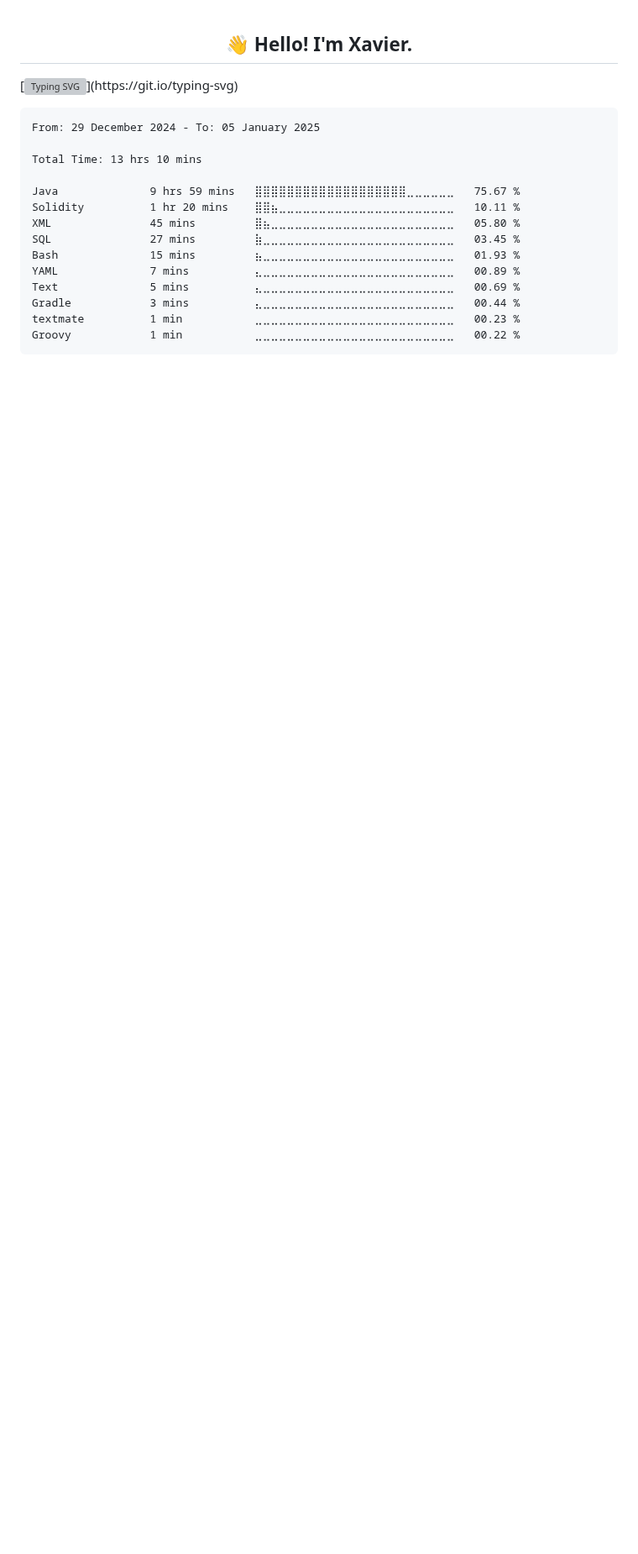
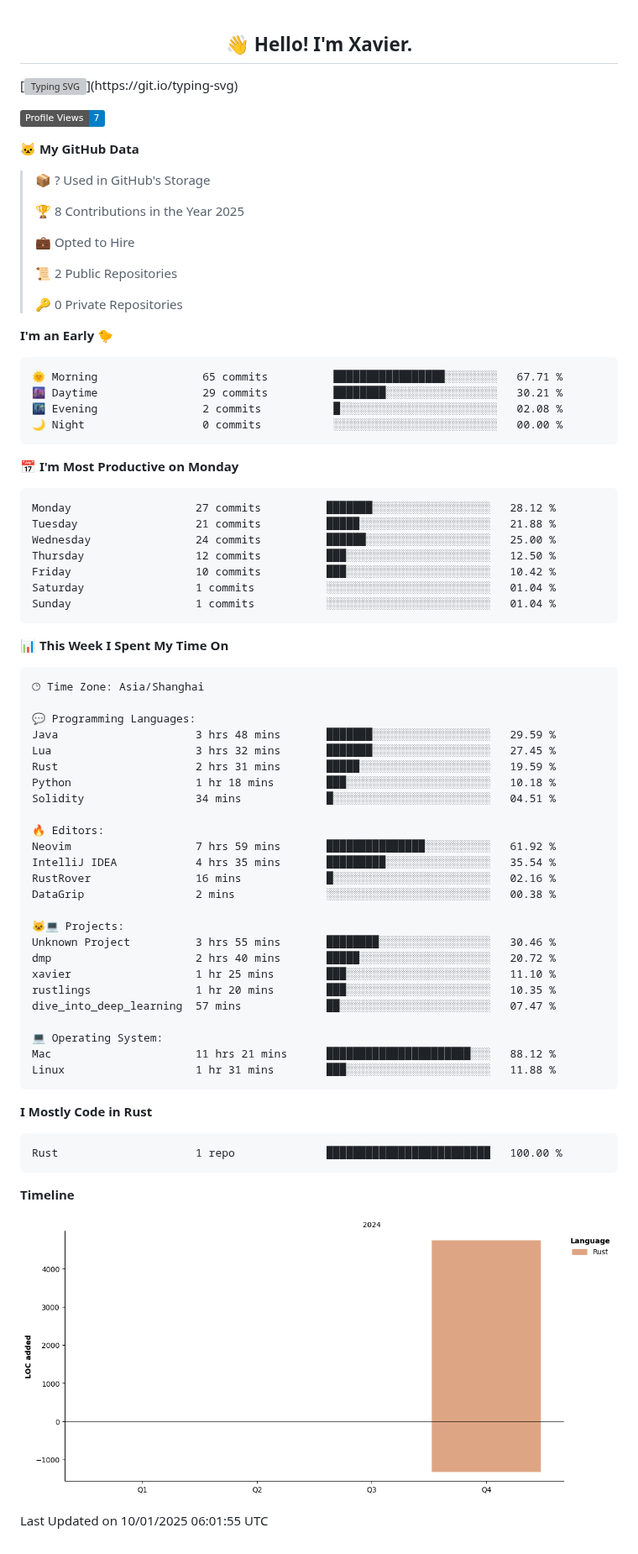
Before and after one commit to xavier2code/xavier2code, a Markdown page: README.md, the part around the change. Shown at 84% size. Drawn GitHub-style; pictures changed too: assets/bar_graph.png (added); badges without logos; blank space fills up the shorter version; grey boxes are pictures that could not be loaded.

Commit message:
Updated with Dev Metrics

````diff
--- a/README.md
+++ b/README.md
@@ -5,20 +5,83 @@
 <!-- typing svg ends -->
 
 <!--START_SECTION:waka-->
-```txt
-From: 29 December 2024 - To: 05 January 2025
+![Profile Views](http://img.shields.io/badge/Profile%20Views-7-blue)
 
-Total Time: 13 hrs 10 mins
+**🐱 My GitHub Data**
 
-Java              9 hrs 59 mins   ⣿⣿⣿⣿⣿⣿⣿⣿⣿⣿⣿⣿⣿⣿⣿⣿⣿⣿⣿⣀⣀⣀⣀⣀⣀   75.67 %
-Solidity          1 hr 20 mins    ⣿⣿⣦⣀⣀⣀⣀⣀⣀⣀⣀⣀⣀⣀⣀⣀⣀⣀⣀⣀⣀⣀⣀⣀⣀   10.11 %
-XML               45 mins         ⣿⣦⣀⣀⣀⣀⣀⣀⣀⣀⣀⣀⣀⣀⣀⣀⣀⣀⣀⣀⣀⣀⣀⣀⣀   05.80 %
-SQL               27 mins         ⣷⣀⣀⣀⣀⣀⣀⣀⣀⣀⣀⣀⣀⣀⣀⣀⣀⣀⣀⣀⣀⣀⣀⣀⣀   03.45 %
-Bash              15 mins         ⣦⣀⣀⣀⣀⣀⣀⣀⣀⣀⣀⣀⣀⣀⣀⣀⣀⣀⣀⣀⣀⣀⣀⣀⣀   01.93 %
-YAML              7 mins          ⣄⣀⣀⣀⣀⣀⣀⣀⣀⣀⣀⣀⣀⣀⣀⣀⣀⣀⣀⣀⣀⣀⣀⣀⣀   00.89 %
-Text              5 mins          ⣄⣀⣀⣀⣀⣀⣀⣀⣀⣀⣀⣀⣀⣀⣀⣀⣀⣀⣀⣀⣀⣀⣀⣀⣀   00.69 %
-Gradle            3 mins          ⣄⣀⣀⣀⣀⣀⣀⣀⣀⣀⣀⣀⣀⣀⣀⣀⣀⣀⣀⣀⣀⣀⣀⣀⣀   00.44 %
-textmate          1 min           ⣀⣀⣀⣀⣀⣀⣀⣀⣀⣀⣀⣀⣀⣀⣀⣀⣀⣀⣀⣀⣀⣀⣀⣀⣀   00.23 %
-Groovy            1 min           ⣀⣀⣀⣀⣀⣀⣀⣀⣀⣀⣀⣀⣀⣀⣀⣀⣀⣀⣀⣀⣀⣀⣀⣀⣀   00.22 %
+> 📦 ? Used in GitHub's Storage
+ >
+> 🏆 8 Contributions in the Year 2025
+ >
+> 💼 Opted to Hire
+ >
+> 📜 2 Public Repositories
+ >
+> 🔑 0 Private Repositories
+ >
+**I'm an Early 🐤**
+
+```text
+🌞 Morning                65 commits          █████████████████░░░░░░░░   67.71 %
+🌆 Daytime                29 commits          ████████░░░░░░░░░░░░░░░░░   30.21 %
+🌃 Evening                2 commits           █░░░░░░░░░░░░░░░░░░░░░░░░   02.08 %
+🌙 Night                  0 commits           ░░░░░░░░░░░░░░░░░░░░░░░░░   00.00 %
 ```
+📅 **I'm Most Productive on Monday**
+
+```text
+Monday                   27 commits          ███████░░░░░░░░░░░░░░░░░░   28.12 %
+Tuesday                  21 commits          █████░░░░░░░░░░░░░░░░░░░░   21.88 %
+Wednesday                24 commits          ██████░░░░░░░░░░░░░░░░░░░   25.00 %
+Thursday                 12 commits          ███░░░░░░░░░░░░░░░░░░░░░░   12.50 %
+Friday                   10 commits          ███░░░░░░░░░░░░░░░░░░░░░░   10.42 %
+Saturday                 1 commits           ░░░░░░░░░░░░░░░░░░░░░░░░░   01.04 %
+Sunday                   1 commits           ░░░░░░░░░░░░░░░░░░░░░░░░░   01.04 %
+```
+
+
+📊 **This Week I Spent My Time On**
+
+```text
+🕑︎ Time Zone: Asia/Shanghai
+
+💬 Programming Languages:
+Java                     3 hrs 48 mins       ███████░░░░░░░░░░░░░░░░░░   29.59 %
+Lua                      3 hrs 32 mins       ███████░░░░░░░░░░░░░░░░░░   27.45 %
+Rust                     2 hrs 31 mins       █████░░░░░░░░░░░░░░░░░░░░   19.59 %
+Python                   1 hr 18 mins        ███░░░░░░░░░░░░░░░░░░░░░░   10.18 %
+Solidity                 34 mins             █░░░░░░░░░░░░░░░░░░░░░░░░   04.51 %
+
+🔥 Editors:
+Neovim                   7 hrs 59 mins       ███████████████░░░░░░░░░░   61.92 %
+IntelliJ IDEA            4 hrs 35 mins       █████████░░░░░░░░░░░░░░░░   35.54 %
+RustRover                16 mins             █░░░░░░░░░░░░░░░░░░░░░░░░   02.16 %
+DataGrip                 2 mins              ░░░░░░░░░░░░░░░░░░░░░░░░░   00.38 %
+
+🐱‍💻 Projects:
+Unknown Project          3 hrs 55 mins       ████████░░░░░░░░░░░░░░░░░   30.46 %
+dmp                      2 hrs 40 mins       █████░░░░░░░░░░░░░░░░░░░░   20.72 %
+xavier                   1 hr 25 mins        ███░░░░░░░░░░░░░░░░░░░░░░   11.10 %
+rustlings                1 hr 20 mins        ███░░░░░░░░░░░░░░░░░░░░░░   10.35 %
+dive_into_deep_learning  57 mins             ██░░░░░░░░░░░░░░░░░░░░░░░   07.47 %
+
+💻 Operating System:
+Mac                      11 hrs 21 mins      ██████████████████████░░░   88.12 %
+Linux                    1 hr 31 mins        ███░░░░░░░░░░░░░░░░░░░░░░   11.88 %
+```
+
+**I Mostly Code in Rust**
+
+```text
+Rust                     1 repo              █████████████████████████   100.00 %
+```
+
+
+
+**Timeline**
+
+![Lines of Code chart](https://raw.githubusercontent.com/xavier2code/xavier2code/main/assets/bar_graph.png)
+
+
+ Last Updated on 10/01/2025 06:01:55 UTC
 <!--END_SECTION:waka-->
````
